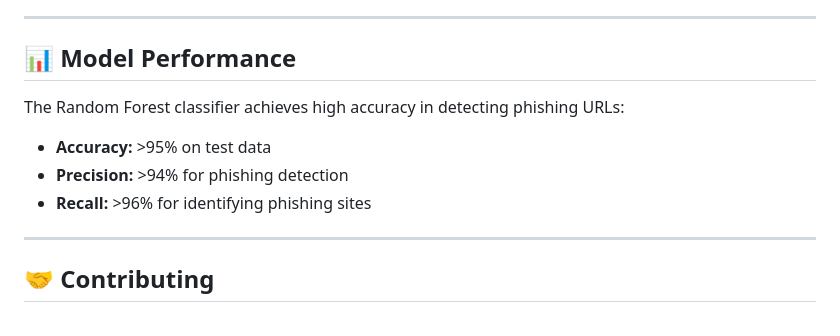
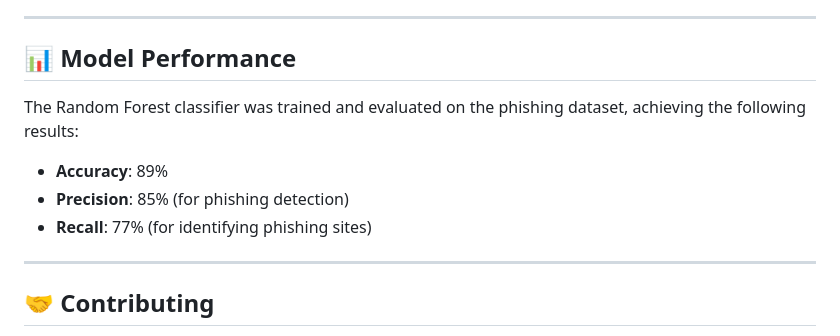
Before and after one commit to Rayyan-mohammed/Phishing-Attack-Detection-System, a Markdown page: README.md, the part around the change. Rendered like a GitHub page.

```diff
--- a/README.md
+++ b/README.md
@@ -109,11 +109,12 @@ Enter any URL into the input box and click **"Check URL"** to see if it's a phis
 ---
 
 ## 📊 Model Performance
-The Random Forest classifier achieves high accuracy in detecting phishing URLs:
 
-- **Accuracy:** >95% on test data
-- **Precision:** >94% for phishing detection
-- **Recall:** >96% for identifying phishing sites
+The Random Forest classifier was trained and evaluated on the phishing dataset, achieving the following results:
+
+- **Accuracy**: 89%
+- **Precision**: 85% (for phishing detection)
+- **Recall**: 77% (for identifying phishing sites)
 
 ---
 
```
